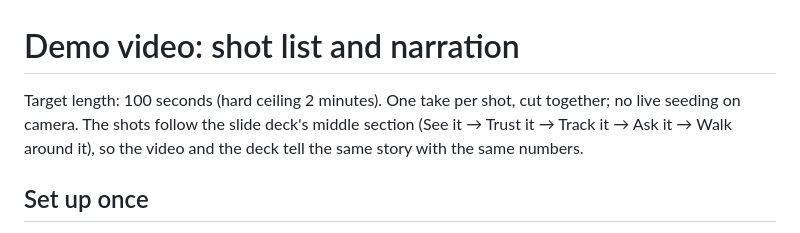
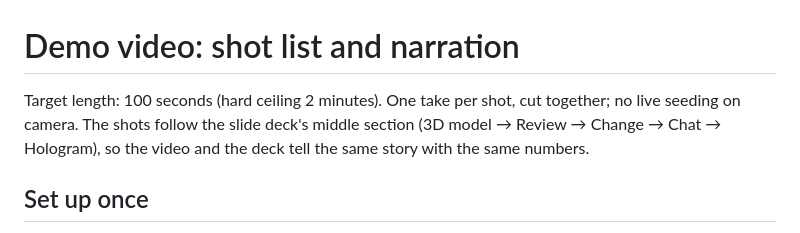
Before and after one commit to Beshalaby/phasemed, a Markdown page: docs/DEMO_VIDEO.md, the part around the change. Rendered like a GitHub page.

Commit message:
Match the shot list to the deck's renamed sections

```diff
--- a/docs/DEMO_VIDEO.md
+++ b/docs/DEMO_VIDEO.md
@@ -1,8 +1,8 @@
 # Demo video: shot list and narration
 
 Target length: 100 seconds (hard ceiling 2 minutes). One take per shot, cut together;
-no live seeding on camera. The shots follow the slide deck's middle section (See it →
-Trust it → Track it → Ask it → Walk around it), so the video and the deck tell the
+no live seeding on camera. The shots follow the slide deck's middle section (3D model →
+Review → Change → Chat → Hologram), so the video and the deck tell the
 same story with the same numbers.
 
 ## Set up once
```
